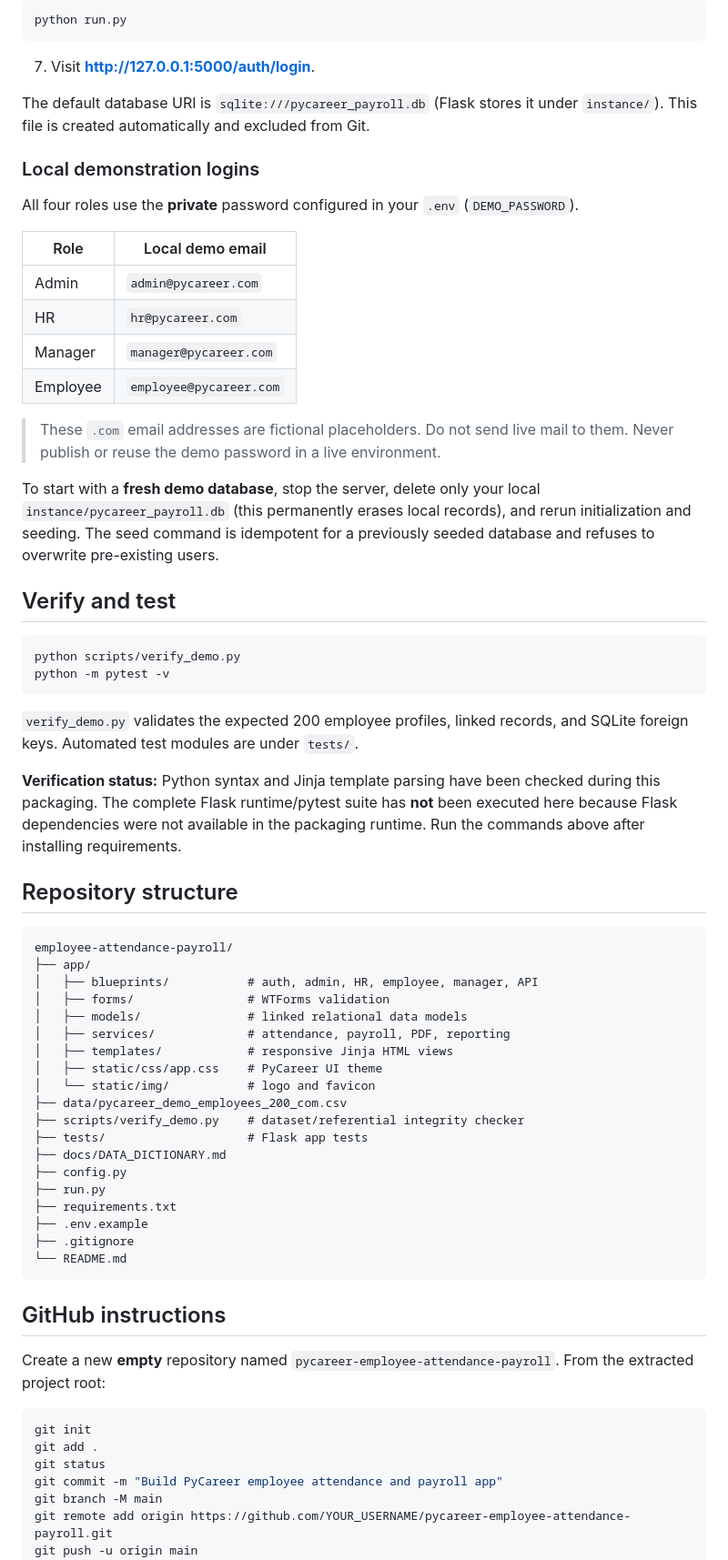
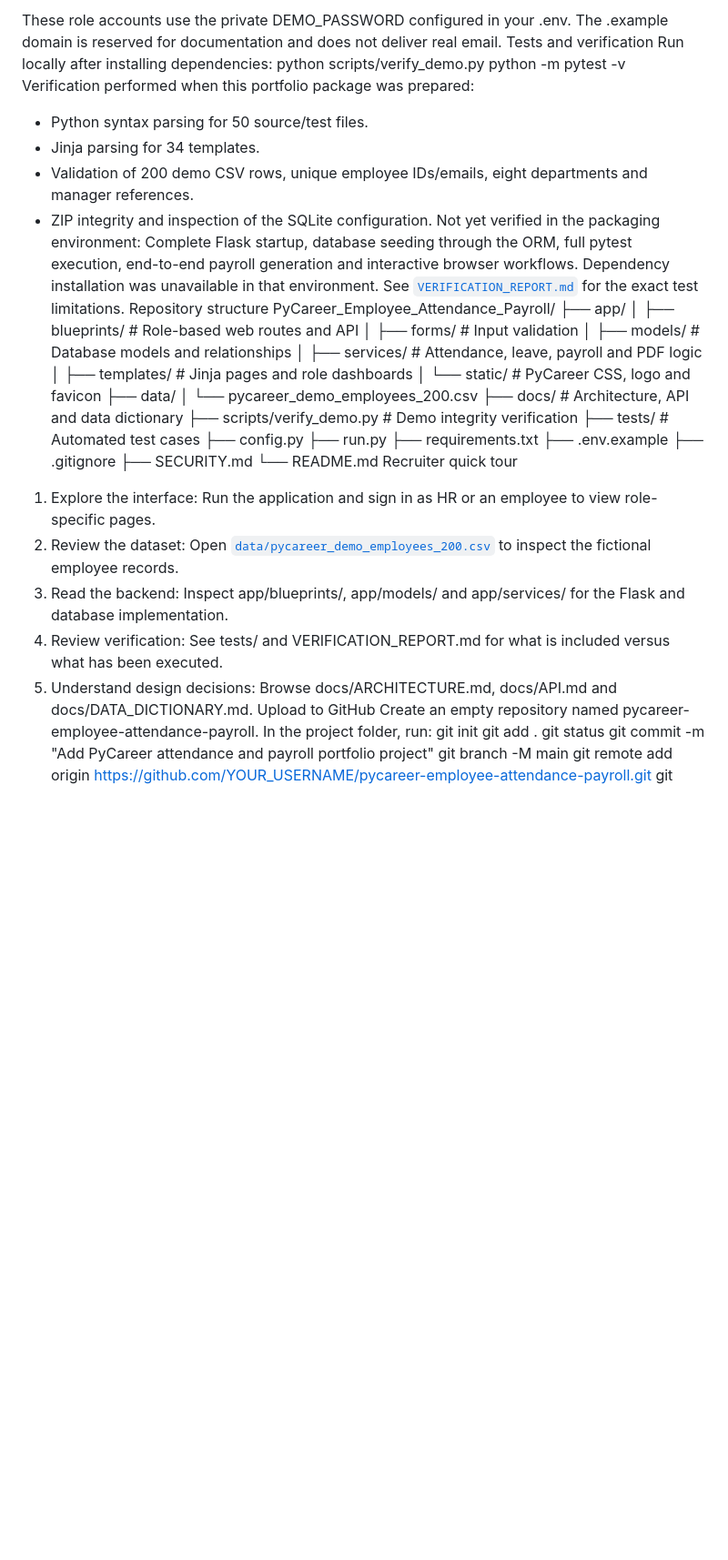
Before and after one commit to Manu-Kandadaiah/PY_Employee_Attendance_-_Payroll, a Markdown page: README.md, the part around one of its changes. Shown at 91% size. Drawn GitHub-style; blank space fills up the shorter version.

````diff
--- a/README.md
+++ b/README.md
@@ -70,71 +80,48 @@ python scripts/verify_demo.py
 
-```powershell
-python run.py
-```
-
-7. Visit **http://127.0.0.1:5000/auth/login**.
-
-The default database URI is `sqlite:///pycareer_payroll.db` (Flask stores it under `instance/`). This file is created automatically and excluded from Git.
-
-### Local demonstration logins
-
-All four roles use the **private** password configured in your `.env` (`DEMO_PASSWORD`).
-
-| Role | Local demo email |
-|---|---|
-| Admin | `admin@pycareer.com` |
-| HR | `hr@pycareer.com` |
-| Manager | `manager@pycareer.com` |
-| Employee | `employee@pycareer.com` |
-
-> These `.com` email addresses are fictional placeholders. Do not send live mail to them. Never publish or reuse the demo password in a live environment.
-
-To start with a **fresh demo database**, stop the server, delete only your local `instance/pycareer_payroll.db` (this permanently erases local records), and rerun initialization and seeding. The seed command is idempotent for a previously seeded database and refuses to overwrite pre-existing users.
-
-## Verify and test
-
-```powershell
+These role accounts use the private DEMO_PASSWORD configured in your .env. The .example domain is reserved for documentation and does not deliver real email.
+Tests and verification
+Run locally after installing dependencies:
 python scripts/verify_demo.py
 python -m pytest -v
-```
-
-`verify_demo.py` validates the expected 200 employee profiles, linked records, and SQLite foreign keys. Automated test modules are under `tests/`.
-
-**Verification status:** Python syntax and Jinja template parsing have been checked during this packaging. The complete Flask runtime/pytest suite has **not** been executed here because Flask dependencies were not available in the packaging runtime. Run the commands above after installing requirements.
-
-## Repository structure
-
-```text
-employee-attendance-payroll/
+Verification performed when this portfolio package was prepared:
+- Python syntax parsing for 50 source/test files.
+- Jinja parsing for 34 templates.
+- Validation of 200 demo CSV rows, unique employee IDs/emails, eight departments and manager references.
+- ZIP integrity and inspection of the SQLite configuration.
+Not yet verified in the packaging environment: Complete Flask startup, database seeding through the ORM, full pytest execution, end-to-end payroll generation and interactive browser workflows. Dependency installation was unavailable in that environment. See [`VERIFICATION_REPORT.md`](VERIFICATION_REPORT.md) for the exact test limitations.
+Repository structure
+PyCareer_Employee_Attendance_Payroll/
 ├── app/
-│   ├── blueprints/           # auth, admin, HR, employee, manager, API
-│   ├── forms/                # WTForms validation
-│   ├── models/               # linked relational data models
-│   ├── services/             # attendance, payroll, PDF, reporting
-│   ├── templates/            # responsive Jinja HTML views
-│   ├── static/css/app.css    # PyCareer UI theme
-│   └── static/img/           # logo and favicon
-├── data/pycareer_demo_employees_200_com.csv
-├── scripts/verify_demo.py    # dataset/referential integrity checker
-├── tests/                    # Flask app tests
-├── docs/DATA_DICTIONARY.md
+│   ├── blueprints/            # Role-based web routes and API
+│   ├── forms/                 # Input validation
+│   ├── models/                # Database models and relationships
+│   ├── services/              # Attendance, leave, payroll and PDF logic
+│   ├── templates/             # Jinja pages and role dashboards
+│   └── static/                # PyCareer CSS, logo and favicon
+├── data/
+│   └── pycareer_demo_employees_200.csv
+├── docs/                     # Architecture, API and data dictionary
+├── scripts/verify_demo.py    # Demo integrity verification
+├── tests/                    # Automated test cases
 ├── config.py
 ├── run.py
 ├── requirements.txt
 ├── .env.example
 ├── .gitignore
+├── SECURITY.md
 └── README.md
-```
-
-## GitHub instructions
-
-Create a new **empty** repository named `pycareer-employee-attendance-payroll`. From the extracted project root:
-
-```powershell
+Recruiter quick tour
+1. Explore the interface: Run the application and sign in as HR or an employee to view role-specific pages.
+2. Review the dataset: Open [`data/pycareer_demo_employees_200.csv`](data/pycareer_demo_employees_200.csv) to inspect the fictional employee records.
+3. Read the backend: Inspect app/blueprints/, app/models/ and app/services/ for the Flask and database implementation.
+4. Review verification: See tests/ and VERIFICATION_REPORT.md for what is included versus what has been executed.
+5. Understand design decisions: Browse docs/ARCHITECTURE.md, docs/API.md and docs/DATA_DICTIONARY.md.
+Upload to GitHub
+Create an empty repository named pycareer-employee-attendance-payroll. In the project folder, run:
 git init
 git add .
 git status
-git commit -m "Build PyCareer employee attendance and payroll app"
+git commit -m "Add PyCareer attendance and payroll portfolio project"
 git branch -M main
 git remote add origin https://github.com/YOUR_USERNAME/pycareer-employee-attendance-payroll.git
 git push -u origin main
````
Also changed, not shown: other parts of README.md (+69 -74 lines).
